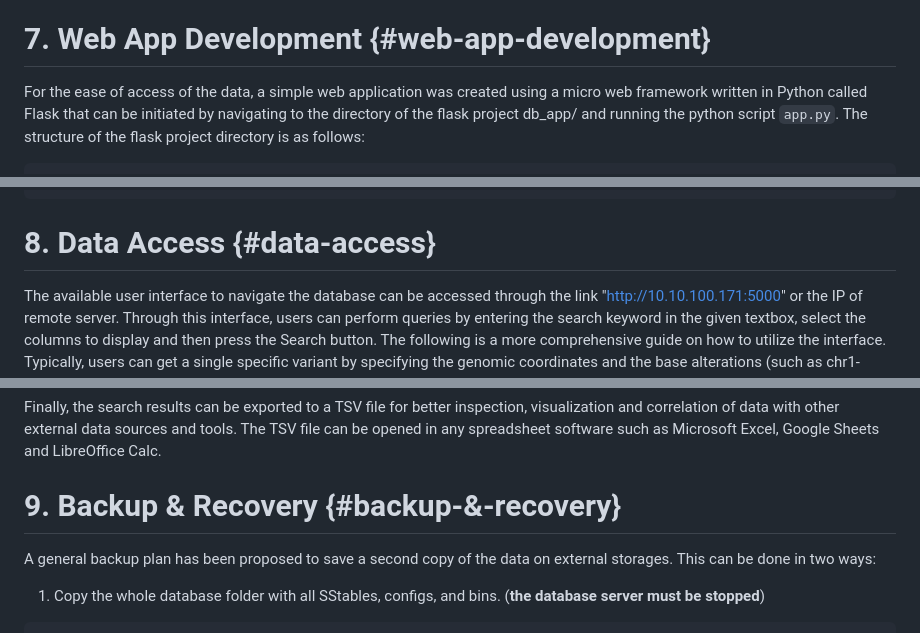
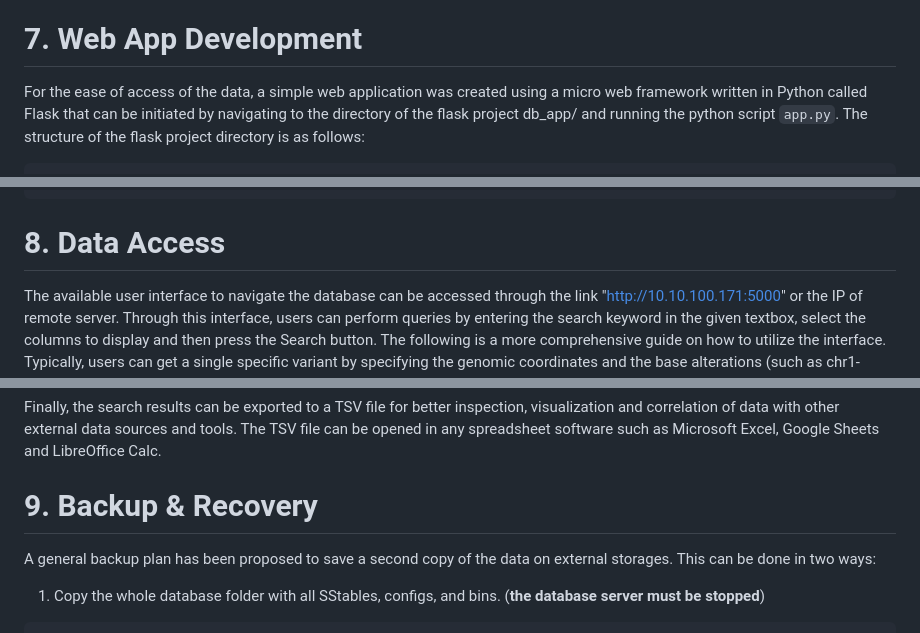
Before and after one commit to muhammadash717/GenVarDB-Cassandra, a Markdown page: README.md, 3 parts joined by grey strips. Rendered like a GitHub page.

````diff
--- a/README.md
+++ b/README.md
@@ -133,7 +101,7 @@ To allow searching by other columns that are not included in the PK definition,
 `cqlsh>>> CREATE INDEX col_sai_idx ON keyspace_name.table_name (column_name) USING 'sai';`
 Currently, there are 5 columns indexed with this strategy (dbsnp, effect, consequence, intervar, and variant_count). It MUST be noted that indexing can add extra overhead, cause performance issues, and lead to inconsistent data if not used properly, especially on highly diverse and frequently updated columns.
 
-# **7. Web App Development** {#web-app-development}
+# **7. Web App Development**
 
 For the ease of access of the data, a simple web application was created using a micro web framework written in Python called Flask that can be initiated by navigating to the directory of the flask project db_app/ and running the python script `app.py`. The structure of the flask project directory is as follows:
 ```
@@ -156,7 +124,7 @@ db_app		# main Flask application directory
 └── usr_dt.py			# users and their login credentials
 ```
 
-# **8. Data Access** {#data-access}
+# **8. Data Access**
 
 The available user interface to navigate the database can be accessed through the link "http://10.10.100.171:5000" or the IP of remote server. Through this interface, users can perform queries by entering the search keyword in the given textbox, select the columns to display and then press the Search button. The following is a more comprehensive guide on how to utilize the interface.
 Typically, users can get a single specific variant by specifying the genomic coordinates and the base alterations (such as chr1-11,213,687-A-C). The chromosome and position can be entered without base alterations (chr1:10,747,852) to return all variants found in a single position. In addition, querying genomic regions is also available, in which users can enter the chromosome, start position and end position (chr1:10,000-20,000) to return all variants present within this region. Note that commas are allowed in numbers only (123456 or 123,456). Gene names are also allowed by writing gene={GeneName}, for example gene=BRCA2.
@@ -178,7 +146,7 @@ Whatever type of query performed, the search results will appear in a new page t
 
 Finally, the search results can be exported to a TSV file for better inspection, visualization and correlation of data with other external data sources and tools. The TSV file can be opened in any spreadsheet software such as Microsoft Excel, Google Sheets and LibreOffice Calc.
 
-# **9. Backup & Recovery** {#backup-&-recovery}
+# **9. Backup & Recovery**
 
 A general backup plan has been proposed to save a second copy of the data on external storages. This can be done in two ways:
 
````
Also changed, not shown: other parts of README.md (+10 -42 lines).
